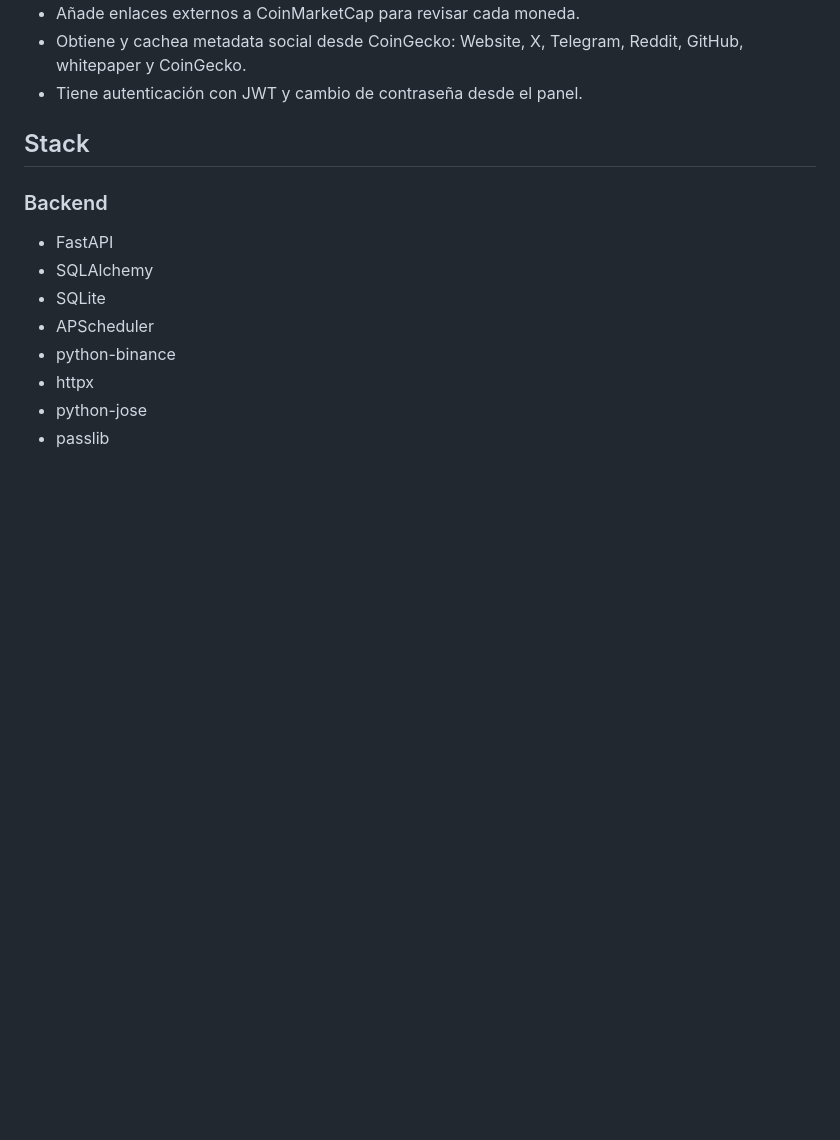
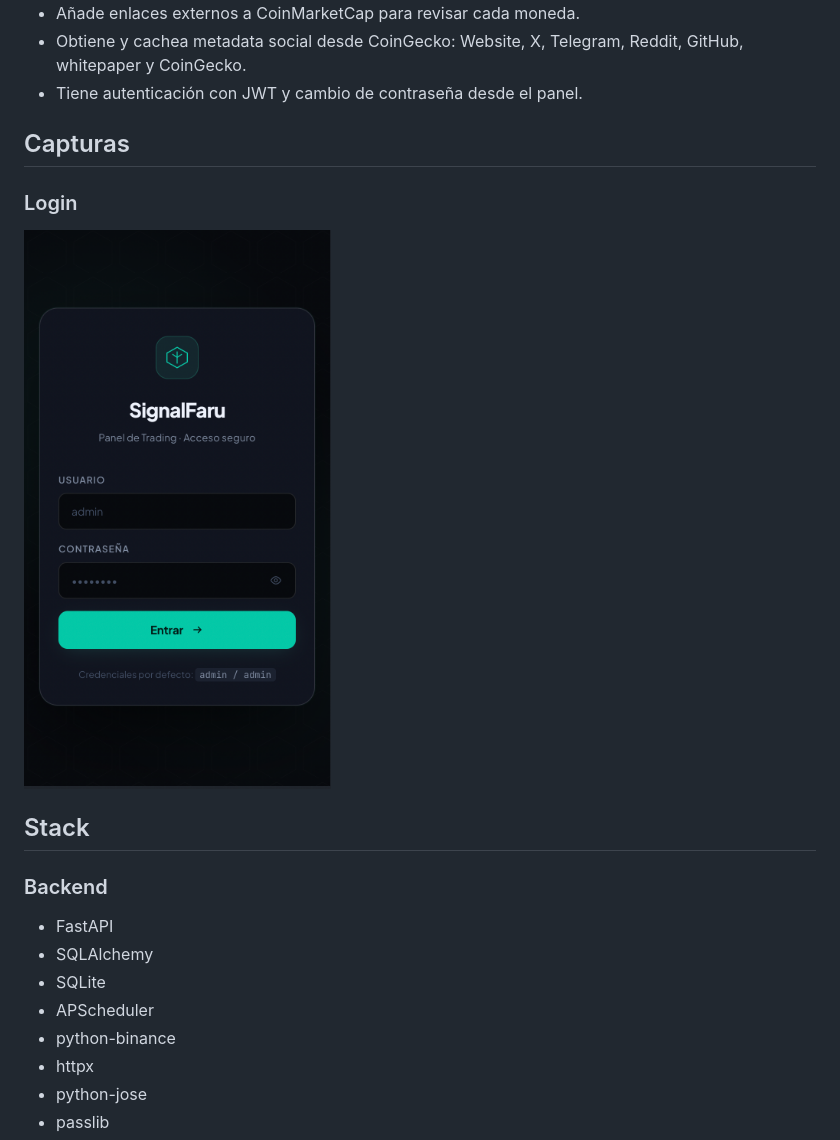
Before and after one commit to felipedcp20/SignalFaru, a Markdown page: README.md, the part around the change. Rendered like a GitHub page; pictures changed too: assets/Login.png (added); blank space fills up the shorter version.

Commit message:
add login screenshot to README

```diff
--- a/README.md
+++ b/README.md
@@ -30,6 +30,12 @@ La aplicación combina un backend FastAPI, una base SQLite persistente, un sched
 - Añade enlaces externos a CoinMarketCap para revisar cada moneda.
 - Obtiene y cachea metadata social desde CoinGecko: Website, X, Telegram, Reddit, GitHub, whitepaper y CoinGecko.
 - Tiene autenticación con JWT y cambio de contraseña desde el panel.
+
+## Capturas
+
+### Login
+
+![Pantalla de login de SignalFaru](assets/Login.png)
 
 ## Stack
 
```
